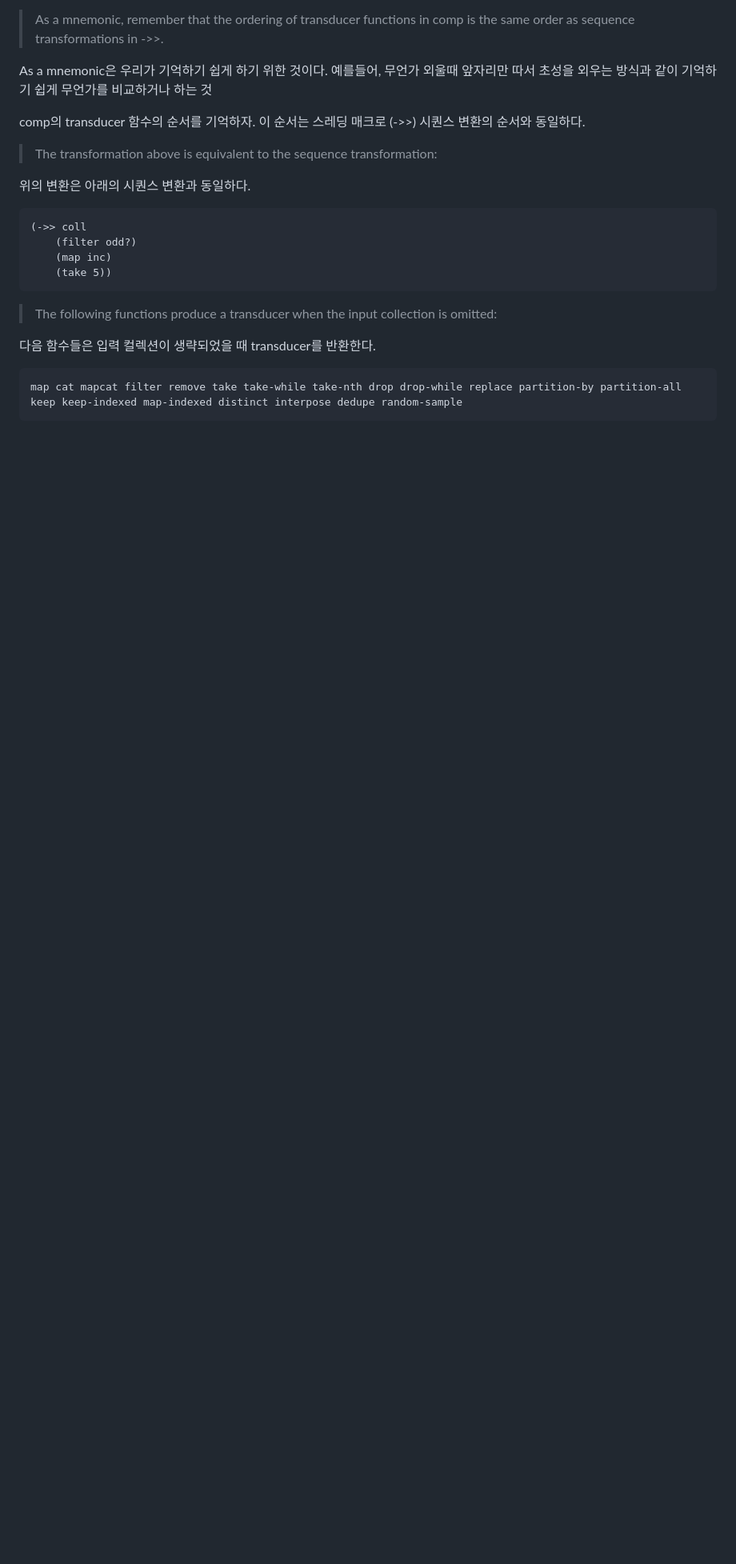
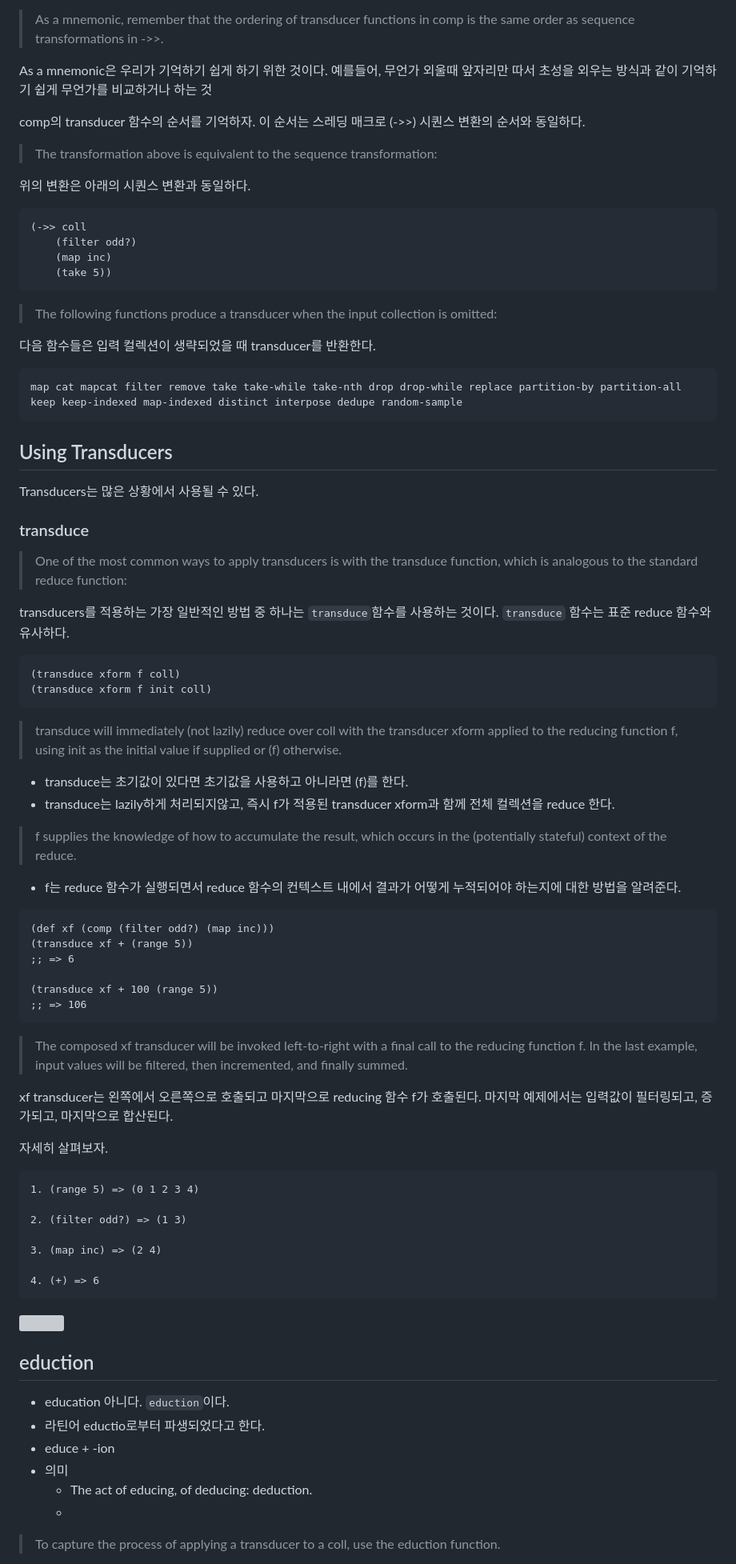
Before and after one commit to min-ki/TIL, a Markdown page: clojure/transducers.md, the part around one of its changes. Shown at 80% size. Rendered like a GitHub page; blank space fills up the shorter version; grey boxes are pictures that could not be loaded.

Commit message:
clojure transducer
- transducer 사용방법
- 관련 functions

````diff
--- a/clojure/transducers.md
+++ b/clojure/transducers.md
@@ -116,3 +116,67 @@ comp의 transducer 함수의 순서를 기억하자. 이 순서는 스레딩 매
 map cat mapcat filter remove take take-while take-nth drop drop-while replace partition-by partition-all keep keep-indexed map-indexed distinct interpose dedupe random-sample
 ```
 
+## Using Transducers
+
+Transducers는 많은 상황에서 사용될 수 있다.
+
+### transduce
+
+> One of the most common ways to apply transducers is with the transduce function, which is analogous to the standard reduce function:
+
+transducers를 적용하는 가장 일반적인 방법 중 하나는 `transduce`함수를 사용하는 것이다.
+`transduce` 함수는 표준 reduce 함수와 유사하다.
+
+```clojure
+(transduce xform f coll)
+(transduce xform f init coll)
+```
+
+> transduce will immediately (not lazily) reduce over coll with the transducer xform applied to the reducing function f, using init as the initial value if supplied or (f) otherwise.
+
+- transduce는 초기값이 있다면 초기값을 사용하고 아니라면 (f)를 한다.
+- transduce는 lazily하게 처리되지않고, 즉시 f가 적용된 transducer xform과 함께 전체 컬렉션을 reduce 한다.
+
+> f supplies the knowledge of how to accumulate the result, which occurs in the (potentially stateful) context of the reduce.
+
+- f는 reduce 함수가 실행되면서 reduce 함수의 컨텍스트 내에서 결과가 어떻게 누적되어야 하는지에 대한 방법을 알려준다.
+
+```clojure
+(def xf (comp (filter odd?) (map inc)))
+(transduce xf + (range 5))
+;; => 6
+
+(transduce xf + 100 (range 5))
+;; => 106
+```
+
+> The composed xf transducer will be invoked left-to-right with a final call to the reducing function f. In the last example, input values will be filtered, then incremented, and finally summed.
+
+xf transducer는 왼쪽에서 오른쪽으로 호출되고 마지막으로 reducing 함수 f가 호출된다. 마지막 예제에서는 입력값이 필터링되고, 증가되고, 마지막으로 합산된다.
+
+자세히 살펴보자.
+
+```clojure
+1. (range 5) => (0 1 2 3 4)
+
+2. (filter odd?) => (1 3)
+
+3. (map inc) => (2 4)
+
+4. (+) => 6
+```
+
+<img src="https://clojure.org/images/content/reference/transducers/xf.png">
+
+
+## eduction
+
+- education 아니다. `eduction`이다.
+- 라틴어 eductio로부터 파생되었다고 한다.
+- educe + -ion
+- 의미
+  - The act of educing, of deducing: deduction.
+  -
+
+> To capture the process of applying a transducer to a coll, use the eduction function.
+
````
Also changed, not shown: other parts of clojure/transducers.md (+78 -0 lines).
